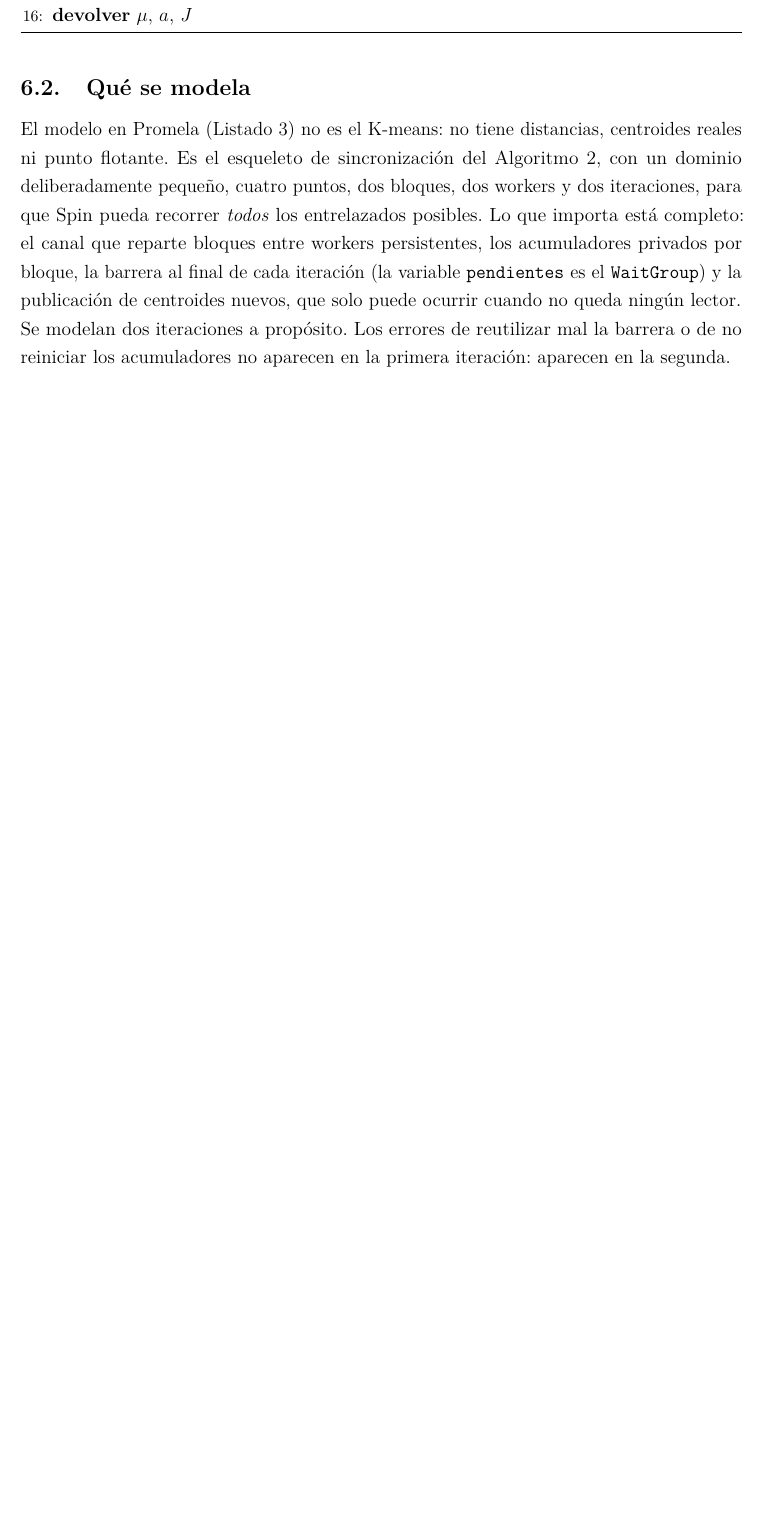
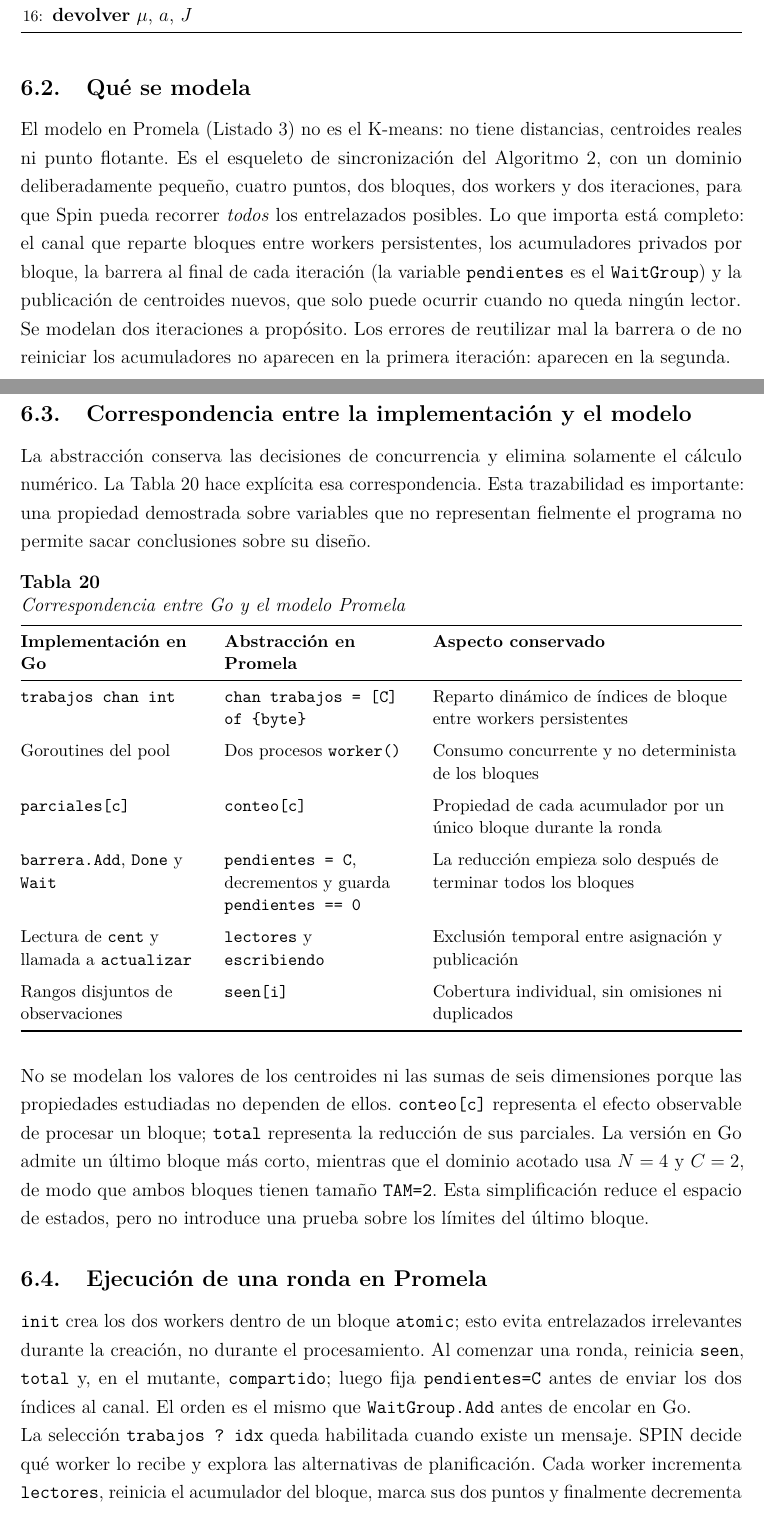
Before and after one commit to R0SEWT/concurrente, a LaTeX document (tp/informe/pc2/main.tex, which reads tp/informe/pc2/secciones/07-algoritmo-promela.tex): part of page 30 of 54 before the commit and two parts of pages 30 and 31 of 55 after it, the two joined at a grey line, cut so that both start at the same text, the shorter picture padded with empty space. Compiled offline with pdfLaTeX.

Commit message:
documentar la sección del algoritmo en Promela

```diff
--- a/tp/informe/pc2/secciones/07-algoritmo-promela.tex
+++ b/tp/informe/pc2/secciones/07-algoritmo-promela.tex
@@ -72,3 +72,60 @@ publicación de centroides nuevos, que solo puede ocurrir cuando no queda ningú
 Se modelan dos iteraciones a propósito. Los errores de reutilizar mal la barrera o de no reiniciar
 los acumuladores no aparecen en la primera iteración: aparecen en la segunda.
 
+\subsection{Correspondencia entre la implementación y el modelo}
+
+La abstracción conserva las decisiones de concurrencia y elimina solamente el cálculo numérico.
+La Tabla~\ref{tab:mapeo-promela} hace explícita esa correspondencia. Esta trazabilidad es importante:
+una propiedad demostrada sobre variables que no representan fielmente el programa no permite sacar
+conclusiones sobre su diseño.
+
+\begin{table}[H]
+\caption{Correspondencia entre Go y el modelo Promela}\label{tab:mapeo-promela}
+\small
+\begin{tabularx}{\textwidth}{@{}L{4.1cm}L{4.2cm}Y@{}}
+\toprule
+\textbf{Implementación en Go} & \textbf{Abstracción en Promela} & \textbf{Aspecto conservado} \\
+\midrule
+\texttt{trabajos chan int} & \texttt{chan trabajos = [C] of \{byte\}} &
+  Reparto dinámico de índices de bloque entre workers persistentes \\
+\addlinespace
+Goroutines del pool & Dos procesos \texttt{worker()} &
+  Consumo concurrente y no determinista de los bloques \\
+\addlinespace
+\texttt{parciales[c]} & \texttt{conteo[c]} &
+  Propiedad de cada acumulador por un único bloque durante la ronda \\
+\addlinespace
+\texttt{barrera.Add}, \texttt{Done} y \texttt{Wait} & \texttt{pendientes = C}, decrementos y guarda
+  \texttt{pendientes == 0} & La reducción empieza solo después de terminar todos los bloques \\
+\addlinespace
+Lectura de \texttt{cent} y llamada a \texttt{actualizar} &
+  \texttt{lectores} y \texttt{escribiendo} & Exclusión temporal entre asignación y publicación \\
+\addlinespace
+Rangos disjuntos de observaciones & \texttt{seen[i]} &
+  Cobertura individual, sin omisiones ni duplicados \\
+\bottomrule
+\end{tabularx}
+\end{table}
+
+No se modelan los valores de los centroides ni las sumas de seis dimensiones porque las propiedades
+estudiadas no dependen de ellos. \texttt{conteo[c]} representa el efecto observable de procesar un
+bloque; \texttt{total} representa la reducción de sus parciales. La versión en Go admite un último
+bloque más corto, mientras que el dominio acotado usa $N=4$ y $C=2$, de modo que ambos bloques tienen
+tamaño \texttt{TAM=2}. Esta simplificación reduce el espacio de estados, pero no introduce una prueba
+sobre los límites del último bloque.
+
+\subsection{Ejecución de una ronda en Promela}
+
+\texttt{init} crea los dos workers dentro de un bloque \texttt{atomic}; esto evita entrelazados
+irrelevantes durante la creación, no durante el procesamiento. Al comenzar una ronda, reinicia
+\texttt{seen}, \texttt{total} y, en el mutante, \texttt{compartido}; luego fija
+\texttt{pendientes=C} antes de enviar los dos índices al canal. El orden es el mismo que
+\texttt{WaitGroup.Add} antes de encolar en Go.
+
+La selección \texttt{trabajos ? idx} queda habilitada cuando existe un mensaje. SPIN decide qué
+worker lo recibe y explora las alternativas de planificación. Cada worker incrementa
+\texttt{lectores}, reinicia el acumulador del bloque, marca sus dos puntos y finalmente decrementa
+\texttt{pendientes}. En Promela, una asignación simple es un paso indivisible; por eso las variables
+de instrumentación cuentan eventos sin necesitar otro cerrojo.
+
+La expresión aislada \texttt{pendientes == 0} no es una comprobación que pueda fallar: es una
```
Also changed, not shown: tp/informe/pc2/secciones/07-algoritmo-promela.tex (31 more changed lines).
